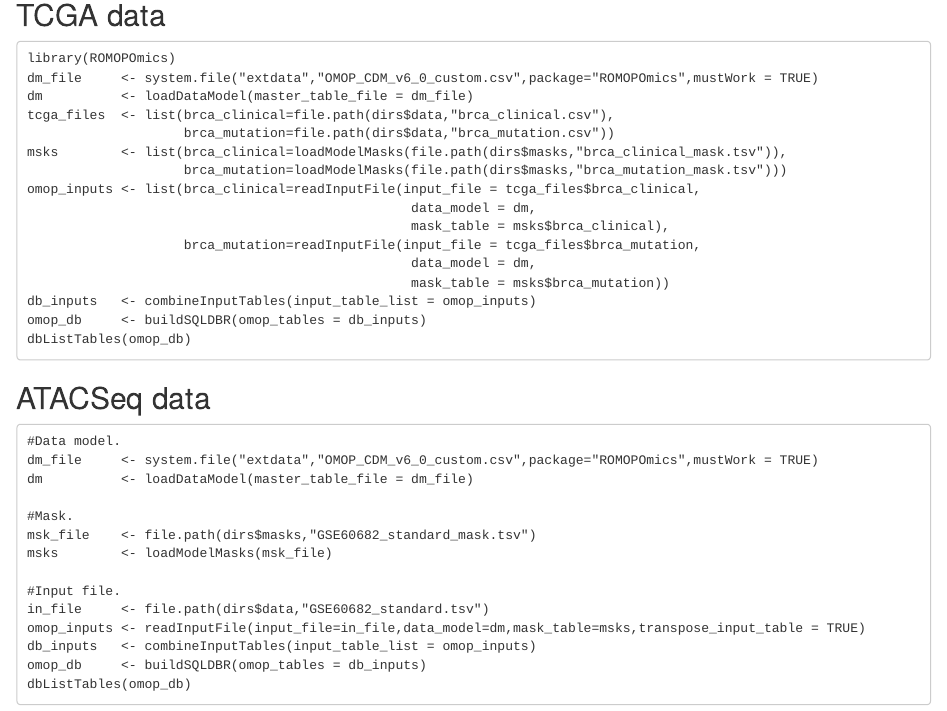
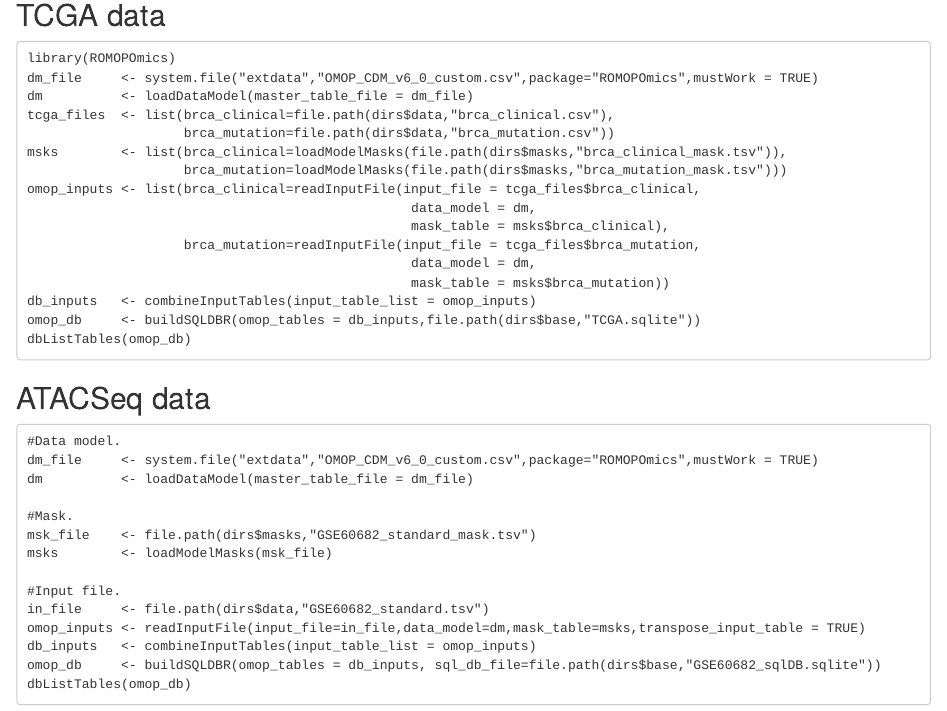
Before and after one commit to AndrewC160/ROMOPOmics, an R Markdown document (README.Rmd): the page in a window 1100 px wide, from 4130 px down. Rendered offline with R 4.5, knitr and Pandoc, with nearby package versions; some code elsewhere in the file could not run offline.

Commit message:
Rebuilt and renamed demo SQLite db files.

````diff
--- a/README.Rmd
+++ b/README.Rmd
@@ -240,7 +240,7 @@ omop_inputs <- list(brca_clinical=readInputFile(input_file = tcga_files$brca_cli
                                                  data_model = dm,
                                                  mask_table = msks$brca_mutation))
 db_inputs   <- combineInputTables(input_table_list = omop_inputs)
-omop_db     <- buildSQLDBR(omop_tables = db_inputs)
+omop_db     <- buildSQLDBR(omop_tables = db_inputs,file.path(dirs$base,"TCGA.sqlite"))
 dbListTables(omop_db)
 ```
 
@@ -258,6 +258,6 @@ msks        <- loadModelMasks(msk_file)
 in_file     <- file.path(dirs$data,"GSE60682_standard.tsv")
 omop_inputs <- readInputFile(input_file=in_file,data_model=dm,mask_table=msks,transpose_input_table = TRUE)
 db_inputs   <- combineInputTables(input_table_list = omop_inputs)
-omop_db     <- buildSQLDBR(omop_tables = db_inputs)
+omop_db     <- buildSQLDBR(omop_tables = db_inputs, sql_db_file=file.path(dirs$base,"GSE60682_sqlDB.sqlite"))
 dbListTables(omop_db)
 ```
````
Also changed, not shown: GSE60682_sqlDB.sqlite, TCGA.sqlite (added).
